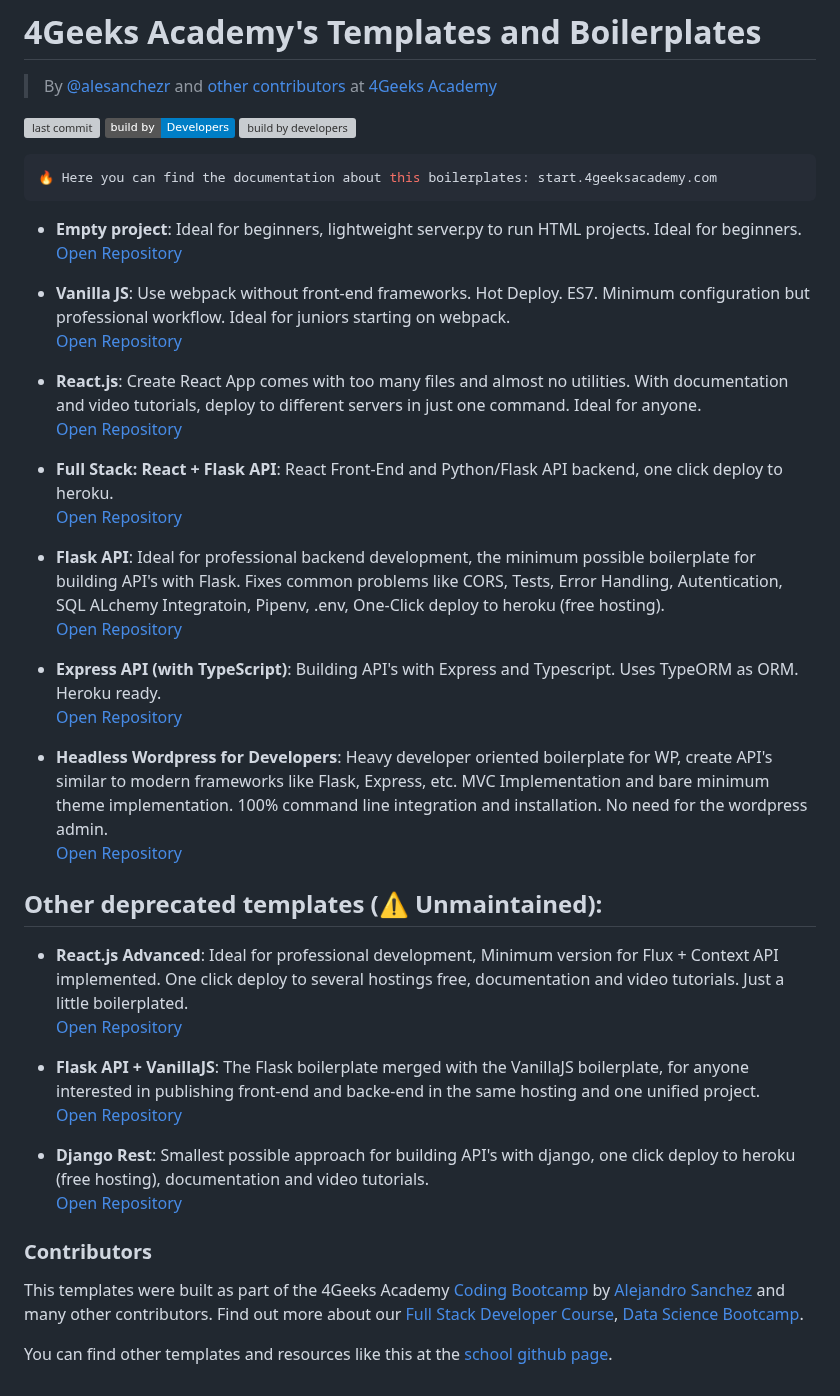
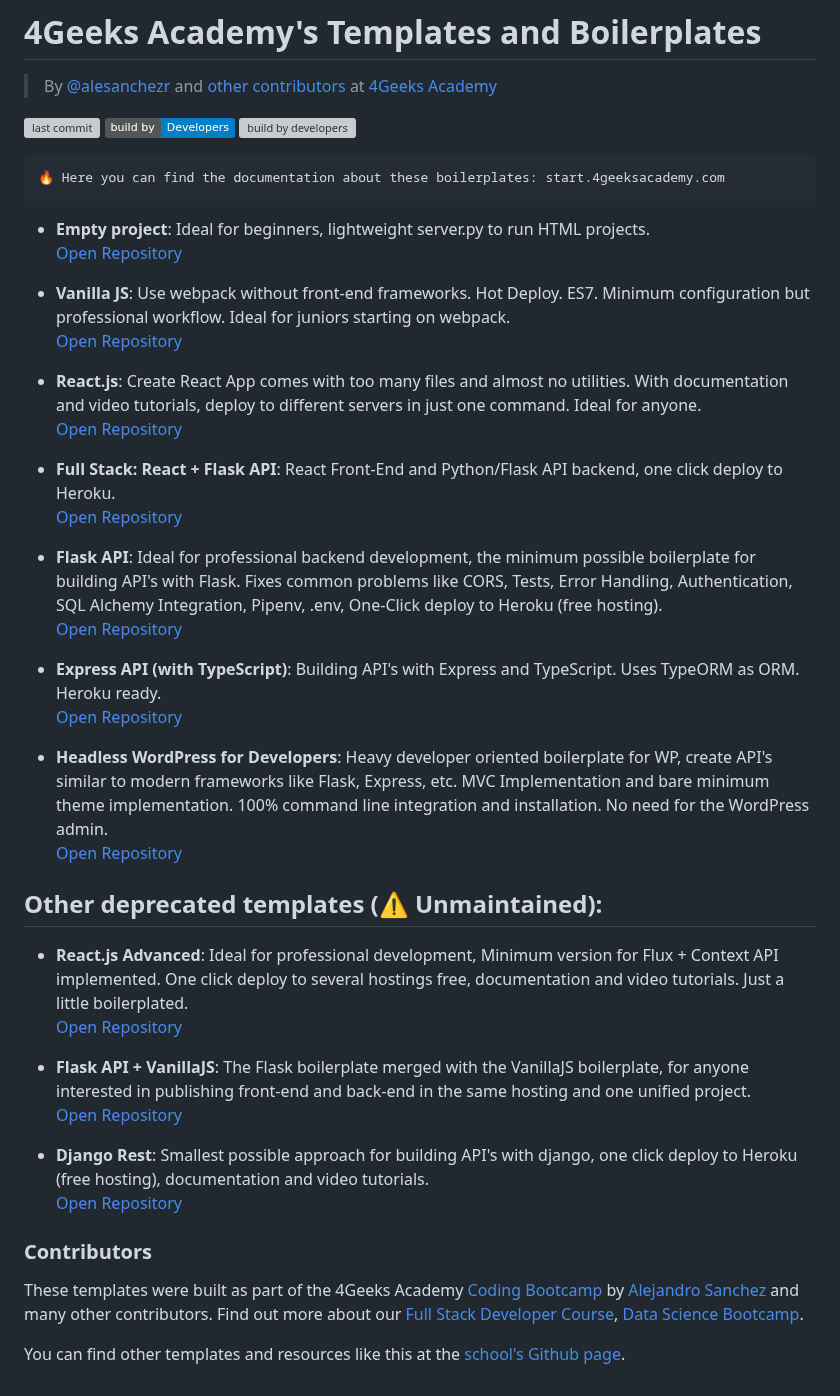
Before and after one commit to 4GeeksAcademy/Templates-Boilerplates, a Markdown page: README.md, the part around the change. Drawn GitHub-style; badges without logos; grey boxes are pictures that could not be loaded.

````diff
--- a/README.md
+++ b/README.md
@@ -9,10 +9,10 @@
 [![build by developers](https://img.shields.io/twitter/follow/4geeksacademy?style=social&logo=twitter)](https://twitter.com/4geeksacademy)
 
 ```bash
-🔥 Here you can find the documentation about this boilerplates: start.4geeksacademy.com
+🔥 Here you can find the documentation about these boilerplates: start.4geeksacademy.com
 ```
 
-- **Empty project**: Ideal for beginners, lightweight server.py to run HTML projects. Ideal for beginners.
+- **Empty project**: Ideal for beginners, lightweight server.py to run HTML projects.
 [Open Repository](https://github.com/4GeeksAcademy/html-hello)
 
 - **Vanilla JS**: Use webpack without front-end frameworks. Hot Deploy. ES7. Minimum configuration but professional workflow. Ideal for juniors starting on webpack.
@@ -21,16 +21,16 @@
 - **React.js**: Create React App comes with too many files and almost no utilities. With documentation and video tutorials, deploy to different servers in just one command. Ideal for anyone.
 [Open Repository](https://github.com/4GeeksAcademy/react-hello)
 
-- **Full Stack: React + Flask API**: React Front-End and Python/Flask API backend, one click deploy to heroku.
+- **Full Stack: React + Flask API**: React Front-End and Python/Flask API backend, one click deploy to Heroku.
 [Open Repository](https://github.com/4GeeksAcademy/react-flask-hello)
 
-- **Flask API**: Ideal for professional backend development, the minimum possible boilerplate for building API's with Flask. Fixes common problems like CORS, Tests, Error Handling, Autentication, SQL ALchemy Integratoin, Pipenv, .env, One-Click deploy to heroku (free hosting).
+- **Flask API**: Ideal for professional backend development, the minimum possible boilerplate for building API's with Flask. Fixes common problems like CORS, Tests, Error Handling, Authentication, SQL Alchemy Integration, Pipenv, .env, One-Click deploy to Heroku (free hosting).
 [Open Repository](https://github.com/4GeeksAcademy/flask-rest-hello)
 
-- **Express API (with TypeScript)**: Building API's with Express and Typescript. Uses TypeORM as ORM. Heroku ready.
+- **Express API (with TypeScript)**: Building API's with Express and TypeScript. Uses TypeORM as ORM. Heroku ready.
 [Open Repository](https://github.com/4GeeksAcademy/expressjs-rest-hello)
 
-- **Headless Wordpress for Developers**: Heavy developer oriented boilerplate for WP, create API's similar to modern frameworks like Flask, Express, etc. MVC Implementation and bare minimum theme implementation. 100% command line integration and installation. No need for the wordpress admin.
+- **Headless WordPress for Developers**: Heavy developer oriented boilerplate for WP, create API's similar to modern frameworks like Flask, Express, etc. MVC Implementation and bare minimum theme implementation. 100% command line integration and installation. No need for the WordPress admin.
 [Open Repository](https://github.com/4GeeksAcademy/wordpress-hello)
 
 
@@ -39,14 +39,14 @@
 - **React.js Advanced**: Ideal for professional development, Minimum version for Flux + Context API implemented. One click deploy to several hostings free, documentation and video tutorials. Just a little boilerplated.
 [Open Repository](https://github.com/4GeeksAcademy/react-hello-webapp)
 
-- **Flask API + VanillaJS**: The Flask boilerplate merged with the VanillaJS boilerplate, for anyone interested in publishing front-end and backe-end in the same hosting and one unified project.
+- **Flask API + VanillaJS**: The Flask boilerplate merged with the VanillaJS boilerplate, for anyone interested in publishing front-end and back-end in the same hosting and one unified project.
 [Open Repository](https://github.com/4GeeksAcademy/flask-api-vanillajs-boilerplate)
 
-- **Django Rest**: Smallest possible approach for building API's with django, one click deploy to heroku (free hosting), documentation and video tutorials.
+- **Django Rest**: Smallest possible approach for building API's with django, one click deploy to Heroku (free hosting), documentation and video tutorials.
 [Open Repository](https://github.com/4GeeksAcademy/django-rest-hello)
 
 ### Contributors
 
-This templates were built as part of the 4Geeks Academy [Coding Bootcamp](https://4geeksacademy.com/us/coding-bootcamp) by [Alejandro Sanchez](https://twitter.com/alesanchezr) and many other contributors. Find out more about our [Full Stack Developer Course](https://4geeksacademy.com/us/coding-bootcamps/part-time-full-stack-developer), [Data Science Bootcamp](https://4geeksacademy.com/us/coding-bootcamps/datascience-machine-learning).
+These templates were built as part of the 4Geeks Academy [Coding Bootcamp](https://4geeksacademy.com/us/coding-bootcamp) by [Alejandro Sanchez](https://twitter.com/alesanchezr) and many other contributors. Find out more about our [Full Stack Developer Course](https://4geeksacademy.com/us/coding-bootcamps/part-time-full-stack-developer), [Data Science Bootcamp](https://4geeksacademy.com/us/coding-bootcamps/datascience-machine-learning).
 
-You can find other templates and resources like this at the [school github page](https://github.com/4geeksacademy/).
+You can find other templates and resources like this at the [school's Github page](https://github.com/4geeksacademy/).
````
